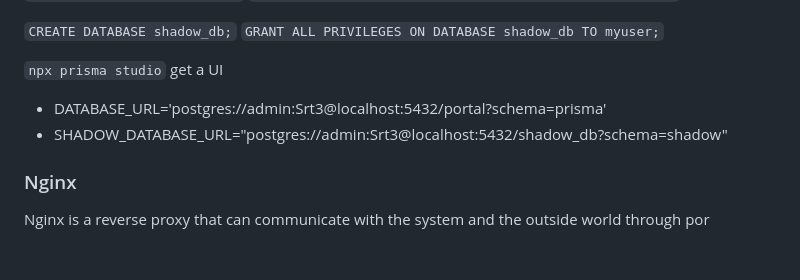
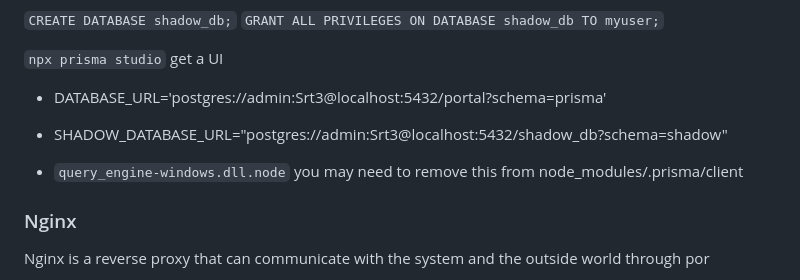
Before and after one commit to webdesignsbytom/fullstack-starter, a Markdown page: Hosting.md, the part around the change. Drawn GitHub-style; blank space fills up the shorter version.

```diff
--- a/Hosting.md
+++ b/Hosting.md
@@ -288,6 +288,8 @@ maxretry = 5
 - DATABASE_URL='postgres://admin:Srt3@localhost:5432/portal?schema=prisma'
 - SHADOW_DATABASE_URL="postgres://admin:Srt3@localhost:5432/shadow_db?schema=shadow"
 
+- `query_engine-windows.dll.node` you may need to remove this from node_modules/.prisma/client
+
 ### Nginx
 
 Nginx is a reverse proxy that can communicate with the system and the outside world through por
```
